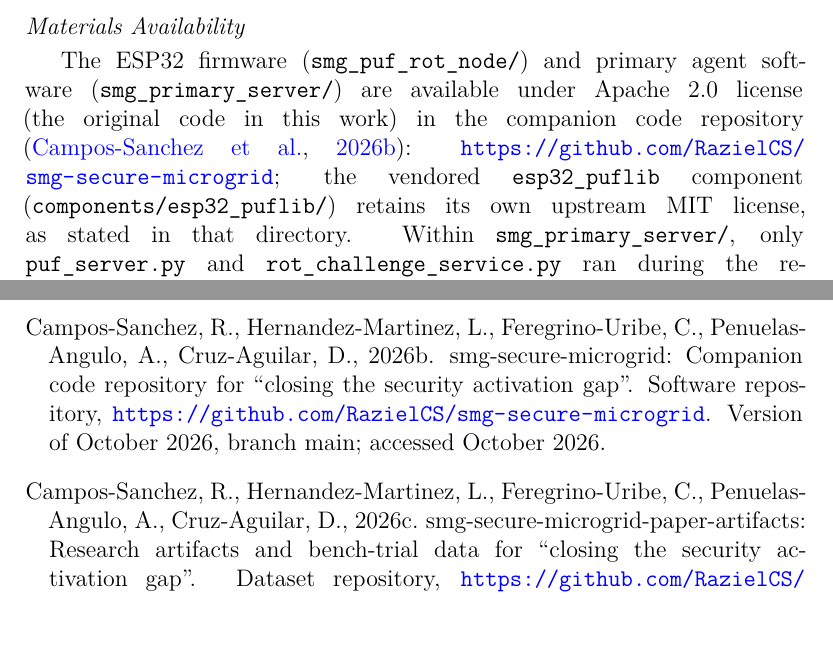
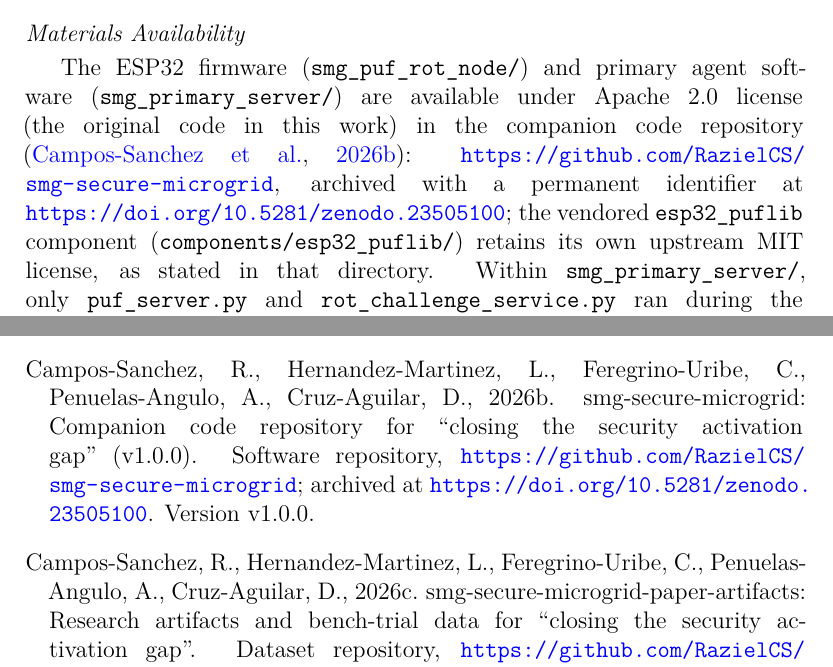
Before and after one commit to RazielCS/smg-secure-microgrid-paper-artifacts, a LaTeX paper (Article/main.tex, which reads Article/references.bib): two parts of pages 62 and 66 of 71, joined at a grey line, cut so that both start at the same text. Compiled offline with pdfLaTeX.

Commit message:
Cite the code repository's Zenodo DOI; ignore .spl build byproduct
Companion code repository is now archived at
https://doi.org/10.5281/zenodo.23505100 (release v1.0.0); cited in the
Materials Availability paragraph and the references.bib entry.

```diff
--- a/Article/main.tex
+++ b/Article/main.tex
@@ -1118,7 +1118,7 @@ The methodology's parameterized, technology-agnostic structure is designed to su
 The expert-validation questionnaire (Section~\ref{subsec:expertval}) collected professional opinions from domain-expert volunteers; it did not collect sensitive personal data, and participation required explicit informed consent (item D1) covering use of responses as validation evidence, with an option for anonymous participation and the right to decline (exercised by one respondent, excluded prior to analysis). Formal institutional ethics-committee review was not sought for this questionnaire: it solicited professional opinions on a published methodology from consenting domain-expert volunteers acting in their professional capacity, collected no sensitive personal data, and involved no identifiable risk to participants beyond the attribution they explicitly consented to (or declined) in item~D1 -- a category of low-risk, opinion-based survey research that falls outside the scope requiring committee review under the authors' home institution's research-ethics policy.
 
 \subsection*{Materials Availability}
-The ESP32 firmware (\texttt{smg\_puf\_rot\_node/}) and primary agent software (\texttt{smg\_primary\_server/}) are available under Apache~2.0 license (the original code in this work) in the companion code repository \citep{camposSanchez2026codeRepo}: \url{https://github.com/RazielCS/smg-secure-microgrid}; the vendored \texttt{esp32\_puflib} component (\texttt{components/esp32\_puflib/}) retains its own upstream MIT license, as stated in that directory. Within \texttt{smg\_primary\_server/}, only \texttt{puf\_server.py} and \texttt{rot\_challenge\_service.py} ran during the reported bench trials; the directory also retains an earlier, superseded module set (\texttt{auth\_service.py}, \texttt{server.py}, \texttt{pc\_client.py}, \texttt{protocol.py}, \texttt{crypto\_utils.py}, \texttt{ems\_coordinator.py}), kept because part of its functionality has not yet been ported (see Limitations) and clearly labeled as such in the repository's README. The complete research artifacts — manuscript source, case-study documentation, raw bench-trial measurements (canonical CSVs and serial logs under \texttt{case study SMG/\allowbreak Implementation/\allowbreak smg\_puf\_rot\_node/}), and the expert-validation instruments — are available under CC~BY~4.0 license in the companion artifact repository \citep{camposSanchez2026artifactRepo}: \url{https://github.com/RazielCS/smg-secure-microgrid-paper-artifacts}. Device- and server-side secrets (the real PUF verifiers, NVS images, and WiFi credentials) are excluded from both repositories: provisioning files use sanitized \texttt{.example.json} templates with zeroed values, and the real WiFi credentials are replaced by the placeholder \texttt{CHANGE\_ME\_WIFI\_PASSWORD} wherever they would otherwise appear (credentials are provisioned into device NVS out-of-band, never committed as firmware source, Section~\ref{sec:methodology}); see each repository's README for the exact exclusion list.
+The ESP32 firmware (\texttt{smg\_puf\_rot\_node/}) and primary agent software (\texttt{smg\_primary\_server/}) are available under Apache~2.0 license (the original code in this work) in the companion code repository \citep{camposSanchez2026codeRepo}: \url{https://github.com/RazielCS/smg-secure-microgrid}, archived with a permanent identifier at \url{https://doi.org/10.5281/zenodo.23505100}; the vendored \texttt{esp32\_puflib} component (\texttt{components/esp32\_puflib/}) retains its own upstream MIT license, as stated in that directory. Within \texttt{smg\_primary\_server/}, only \texttt{puf\_server.py} and \texttt{rot\_challenge\_service.py} ran during the reported bench trials; the directory also retains an earlier, superseded module set (\texttt{auth\_service.py}, \texttt{server.py}, \texttt{pc\_client.py}, \texttt{protocol.py}, \texttt{crypto\_utils.py}, \texttt{ems\_coordinator.py}), kept because part of its functionality has not yet been ported (see Limitations) and clearly labeled as such in the repository's README. The complete research artifacts — manuscript source, case-study documentation, raw bench-trial measurements (canonical CSVs and serial logs under \texttt{case study SMG/\allowbreak Implementation/\allowbreak smg\_puf\_rot\_node/}), and the expert-validation instruments — are available under CC~BY~4.0 license in the companion artifact repository \citep{camposSanchez2026artifactRepo}: \url{https://github.com/RazielCS/smg-secure-microgrid-paper-artifacts}. Device- and server-side secrets (the real PUF verifiers, NVS images, and WiFi credentials) are excluded from both repositories: provisioning files use sanitized \texttt{.example.json} templates with zeroed values, and the real WiFi credentials are replaced by the placeholder \texttt{CHANGE\_ME\_WIFI\_PASSWORD} wherever they would otherwise appear (credentials are provisioned into device NVS out-of-band, never committed as firmware source, Section~\ref{sec:methodology}); see each repository's README for the exact exclusion list.
 
 \subsection*{Data Statement}
 The raw bench-trial data underlying this work's quantitative RoT findings — the $N=30$ hard-reset trial's per-run serial logs and parsed summary (Table~\ref{tab:pufbench}), the server-side log captured during that run, the FT-06 cross-chip cloning negative test's device/server logs, the single-bit-flip tamper test's logs (FT-05), and the re-enrollment serial logs with read-only NVS-dump summaries (secret values redacted) — have been deposited in, and are cited and linked from, the companion artifact repository \citep{camposSanchez2026artifactRepo}. The expert-validation instrument (questionnaire text) is deposited there as well; the individual evaluators' raw responses are not, since several evaluators requested anonymity (Acknowledgements) and consent was not obtained to publish raw response-level data. No packet captures or stage-artifact documents (risk register, access-control matrix, etc.) beyond what is reported in the manuscript and supplementary material were produced as separate deposit-ready files. The device/server secrets noted under Materials Availability are excluded for security rather than confidentiality reasons and are not needed to reproduce or verify any reported result.
--- a/Article/references.bib
+++ b/Article/references.bib
@@ -420,12 +420,13 @@
 }
 
 % Added 2026-10-06 for the Data statement / Research data deposit requirement.
+% DOI added 2026-10-20 after Zenodo-GitHub archival of release v1.0.0.
 @misc{camposSanchez2026codeRepo,
-  title   = {smg-secure-microgrid: Companion code repository for ``Closing the Security Activation Gap''},
+  title   = {smg-secure-microgrid: Companion code repository for ``Closing the Security Activation Gap'' (v1.0.0)},
   author  = {Campos-Sanchez, Raziel and Hernandez-Martinez, Luis and Feregrino-Uribe, Claudia and Penuelas-Angulo, Alejandro and Cruz-Aguilar, Diego},
   year    = {2026},
-  howpublished = {Software repository, \url{https://github.com/RazielCS/smg-secure-microgrid}},
-  note    = {Version of October 2026, branch main; accessed October 2026}
+  howpublished = {Software repository, \url{https://github.com/RazielCS/smg-secure-microgrid}; archived at \url{https://doi.org/10.5281/zenodo.23505100}},
+  note    = {Version v1.0.0}
 }
 
 @misc{camposSanchez2026artifactRepo,
```
Also changed, not shown: Article/main.pdf, 1 other file.
